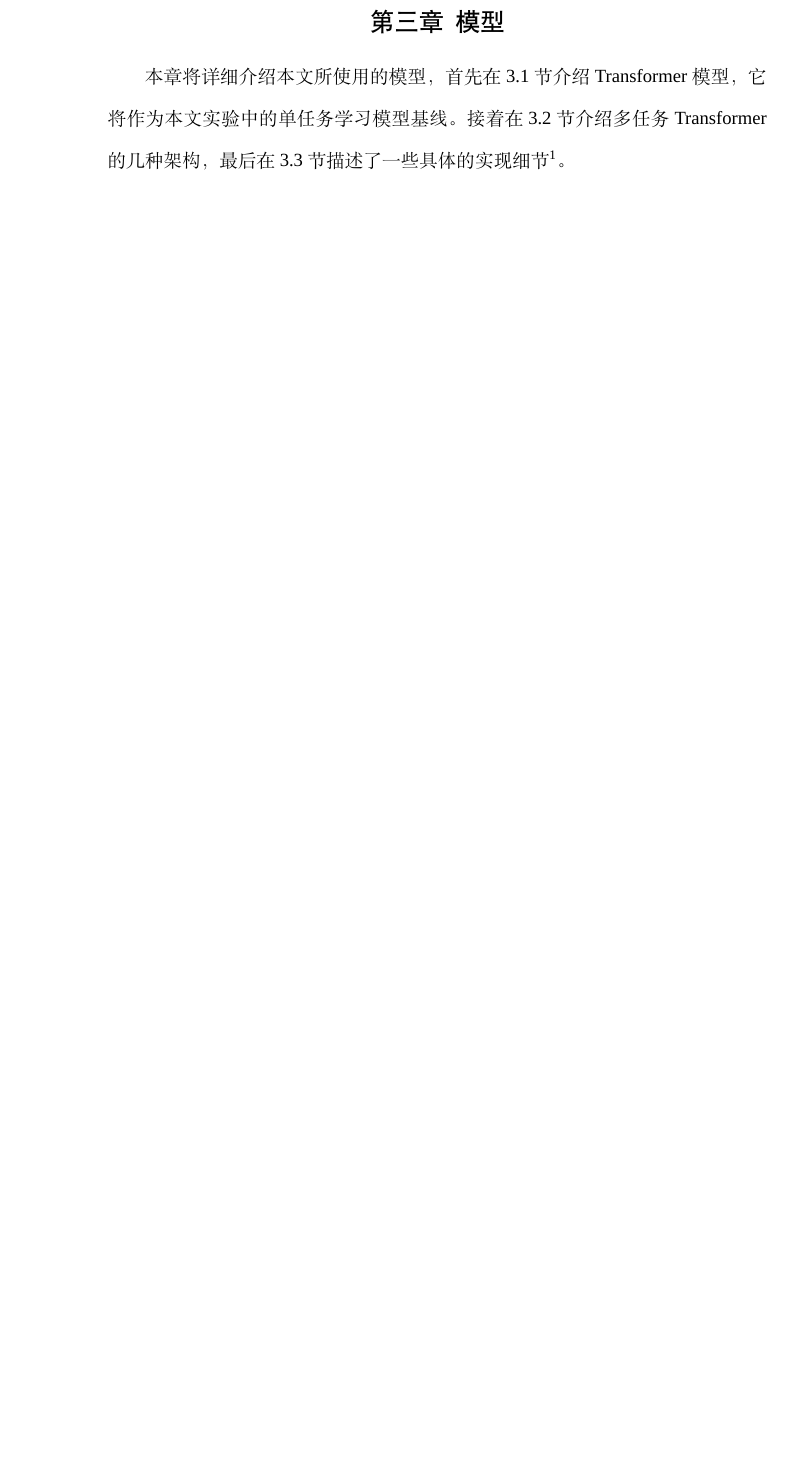
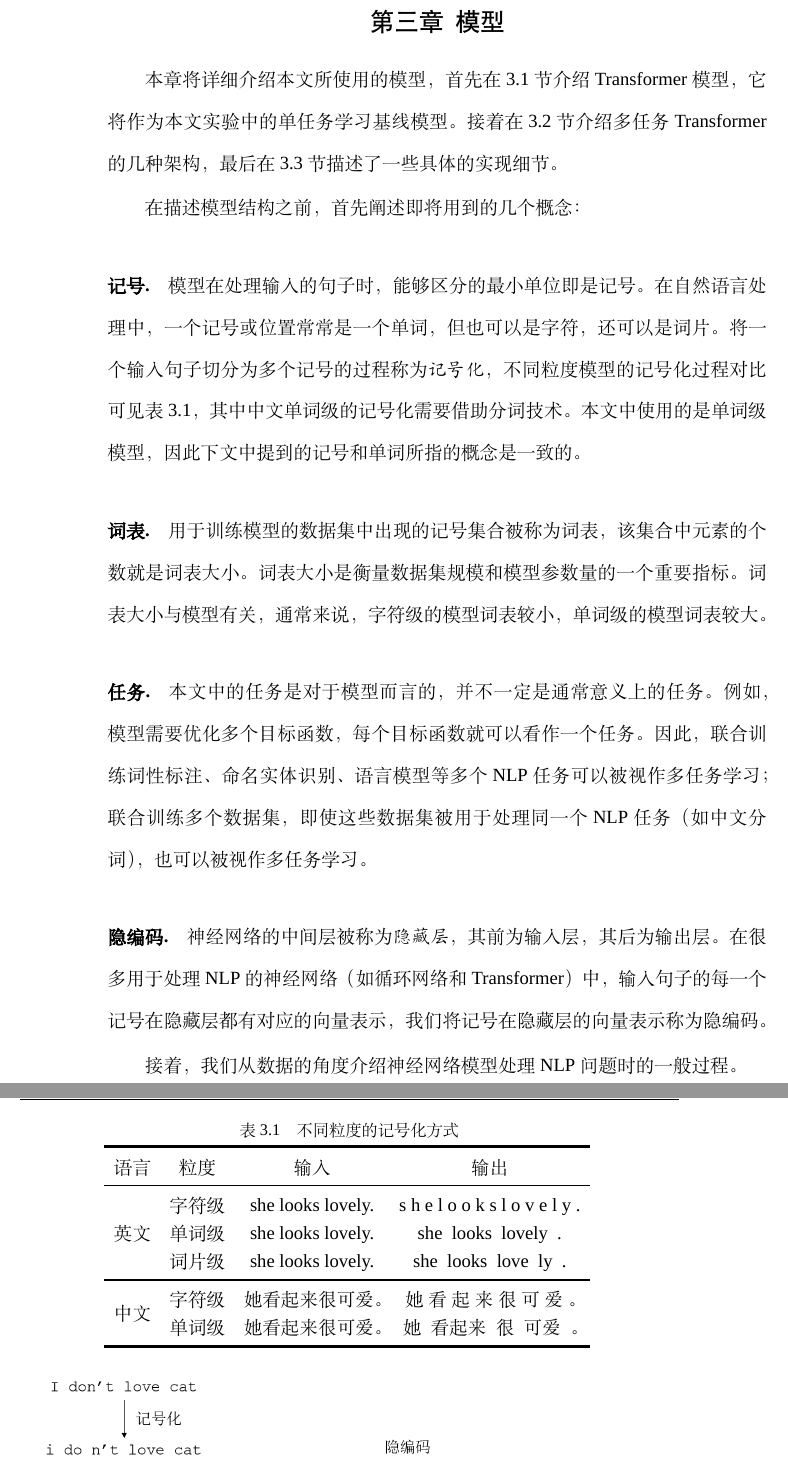
Before and after one commit to txsun1997/Bachelor-Thesis-XDU, a LaTeX thesis (thesis_tex/thesis-bachelor.tex, which reads thesis_tex/ch03-model.tex): part of page 25 of 51 before the commit and two parts of pages 25 and 26 of 53 after it, the two joined at a grey line, cut so that both start at the same text, the shorter picture padded with empty space. Compiled offline with XeLaTeX; a missing font is replaced by an installed copy or a similar font.

Commit message:
增加模型部分

```diff
--- a/thesis_tex/ch03-model.tex
+++ b/thesis_tex/ch03-model.tex
@@ -1,3 +1,37 @@
 \chapter{模型}
 \label{cha:model}
-本章将详细介绍本文所使用的模型，首先在~\ref{sec:tf}~节介绍Transformer模型，它将作为本文实验中的单任务学习模型基线。接着在~\ref{sec:mtl_tf}~节介绍多任务Transformer的几种架构，最后在~\ref{sec:imp}~节描述了一些具体的实现细节\footnote{代码请参见：\url{https://github.com/txsun1997/Graduation}}。
+本章将详细介绍本文所使用的模型，首先在~\ref{sec:tf}~节介绍Transformer模型，它将作为本文实验中的单任务学习基线模型。接着在~\ref{sec:mtl_tf}~节介绍多任务Transformer的几种架构，最后在~\ref{sec:imp}~节描述了一些具体的实现细节。
+
+在描述模型结构之前，首先阐述即将用到的几个概念：
+
+\mypara{记号}
+模型在处理输入的句子时，能够区分的最小单位即是记号。在自然语言处理中，一个记号或位置常常是一个单词，但也可以是字符，还可以是词片。将一个输入句子切分为多个记号的过程称为\emph{记号化}，不同粒度模型的记号化过程对比可见表~\ref{tb:tokenize}，其中中文单词级的记号化需要借助分词技术。本文中使用的是单词级模型，因此下文中提到的记号和单词所指的概念是一致的。
+
+\mypara{词表}
+用于训练模型的数据集中出现的记号集合被称为词表，该集合中元素的个数就是词表大小。词表大小是衡量数据集规模和模型参数量的一个重要指标。词表大小与模型有关，通常来说，字符级的模型词表较小，单词级的模型词表较大。
+
+\mypara{任务}
+本文中的任务是对于模型而言的，并不一定是通常意义上的任务。例如，模型需要优化多个目标函数，每个目标函数就可以看作一个任务。因此，联合训练词性标注、命名实体识别、语言模型等多个NLP任务可以被视作多任务学习；联合训练多个数据集，即使这些数据集被用于处理同一个NLP任务（如中文分词），也可以被视作多任务学习。
+
+\mypara{隐编码}
+神经网络的中间层被称为\emph{隐藏层}，其前为输入层，其后为输出层。在很多用于处理NLP的神经网络（如循环网络和Transformer）中，输入句子的每一个记号在隐藏层都有对应的向量表示，我们将记号在隐藏层的向量表示称为隐编码。
+
+\begin{table}[htb]
+	\centering
+	\caption{不同粒度的记号化方式}
+	\begin{tabular}{cccc}
+	\toprule[2pt]
+	语言&粒度&输入&输出\\
+	\midrule[1pt]
+	\multirow{3}*{英文}&字符级&she looks lovely.&s h e l o o k s l o v e l y .\\
+	&单词级&she looks lovely.&she\ \ looks\ \ lovely\ \ .\\
+	&词片级&she looks lovely.&she\ \ looks\ \ love\ \ ly\ \ .\\
+	\midrule[1pt]
+	\multirow{2}*{中文}&字符级&她看起来很可爱。&她\ 看\ 起\ 来\ 很\ 可\ 爱\ 。\\
+	&单词级&她看起来很可爱。&她\ \ 看起来\ \ 很\ \ 可爱\ \ 。\\
+	\bottomrule[2pt]
+	\end{tabular}
+	\label{tb:tokenize}
+\end{table}
+
+接着，我们从数据的角度介绍神经网络模型处理NLP问题时的一般过程。
--- a/thesis_tex/thesis-bachelor.tex
+++ b/thesis_tex/thesis-bachelor.tex
@@ -24,6 +24,8 @@
 \floatname{algorithm}{算法}
 \renewcommand{\algorithmicrequire}{\textbf{输入:}}
 \renewcommand{\algorithmicensure}{\textbf{输出:}}
+
+\newcommand{\mypara}[1]{\paragraph{#1.}}
 
 \begin{document}
 
```
Also changed, not shown: thesis_tex/nlp_pipline.png (added), thesis_tex/nlp_ppl.png (deleted), thesis_tex/thesis-bachelor.bbl, thesis_tex/thesis-bachelor.pdf, thesis_tex/ch03-model.tex (11 more changed lines), 6 other files.
